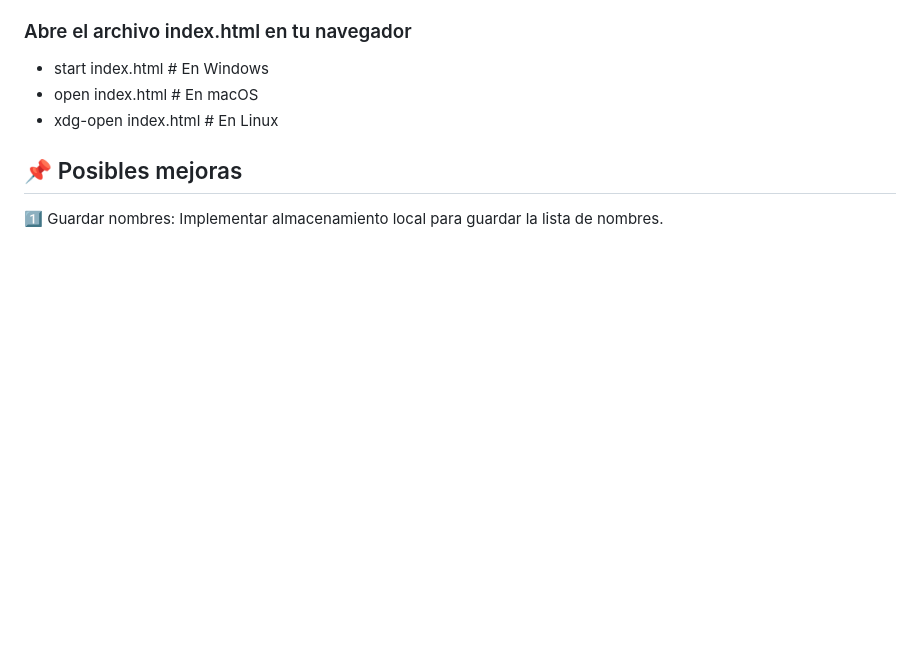
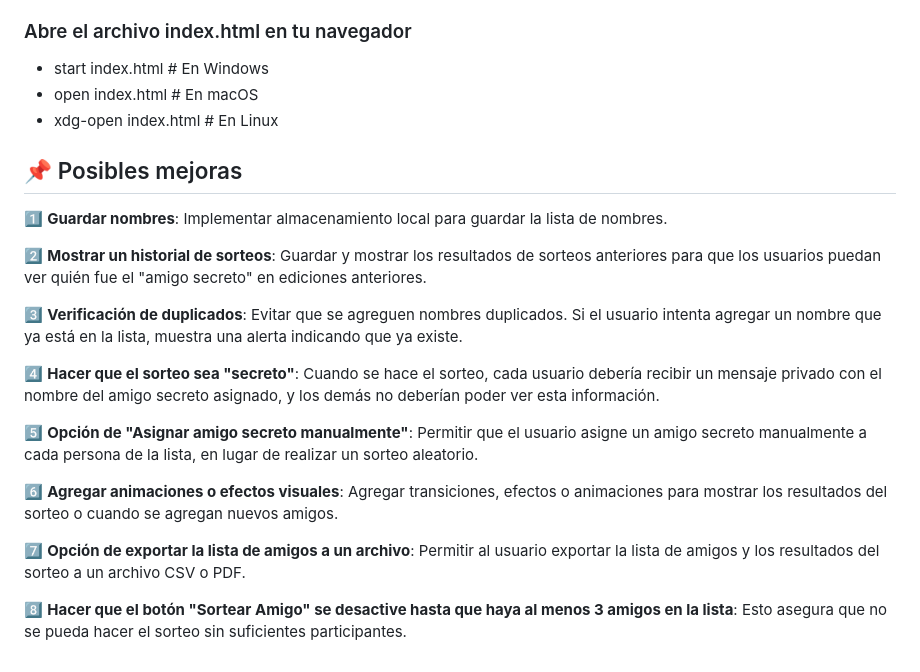
Before and after one commit to raquerh/juego-amigo-secreto-ONE-G8, a Markdown page: readme.md, the part around the change. Drawn GitHub-style; blank space fills up the shorter version.

Commit message:
Actualiza Readme.md

```diff
--- a/readme.md
+++ b/readme.md
@@ -72,4 +72,18 @@ cd nombre-de-tu-repositorio
 
 ## 📌 Posibles mejoras
 
-1️⃣ Guardar nombres: Implementar almacenamiento local para guardar la lista de nombres.
+1️⃣ **Guardar nombres**: Implementar almacenamiento local para guardar la lista de nombres.
+
+2️⃣ **Mostrar un historial de sorteos**: Guardar y mostrar los resultados de sorteos anteriores para que los usuarios puedan ver quién fue el "amigo secreto" en ediciones anteriores.
+
+3️⃣ **Verificación de duplicados**: Evitar que se agreguen nombres duplicados. Si el usuario intenta agregar un nombre que ya está en la lista, muestra una alerta indicando que ya existe.
+
+4️⃣ **Hacer que el sorteo sea "secreto"**: Cuando se hace el sorteo, cada usuario debería recibir un mensaje privado con el nombre del amigo secreto asignado, y los demás no deberían poder ver esta información.
+
+5️⃣ **Opción de "Asignar amigo secreto manualmente"**: Permitir que el usuario asigne un amigo secreto manualmente a cada persona de la lista, en lugar de realizar un sorteo aleatorio.
+
+6️⃣ **Agregar animaciones o efectos visuales**: Agregar transiciones, efectos o animaciones para mostrar los resultados del sorteo o cuando se agregan nuevos amigos.
+
+7️⃣ **Opción de exportar la lista de amigos a un archivo**: Permitir al usuario exportar la lista de amigos y los resultados del sorteo a un archivo CSV o PDF.
+
+8️⃣ **Hacer que el botón "Sortear Amigo" se desactive hasta que haya al menos 3 amigos en la lista**: Esto asegura que no se pueda hacer el sorteo sin suficientes participantes.
```
